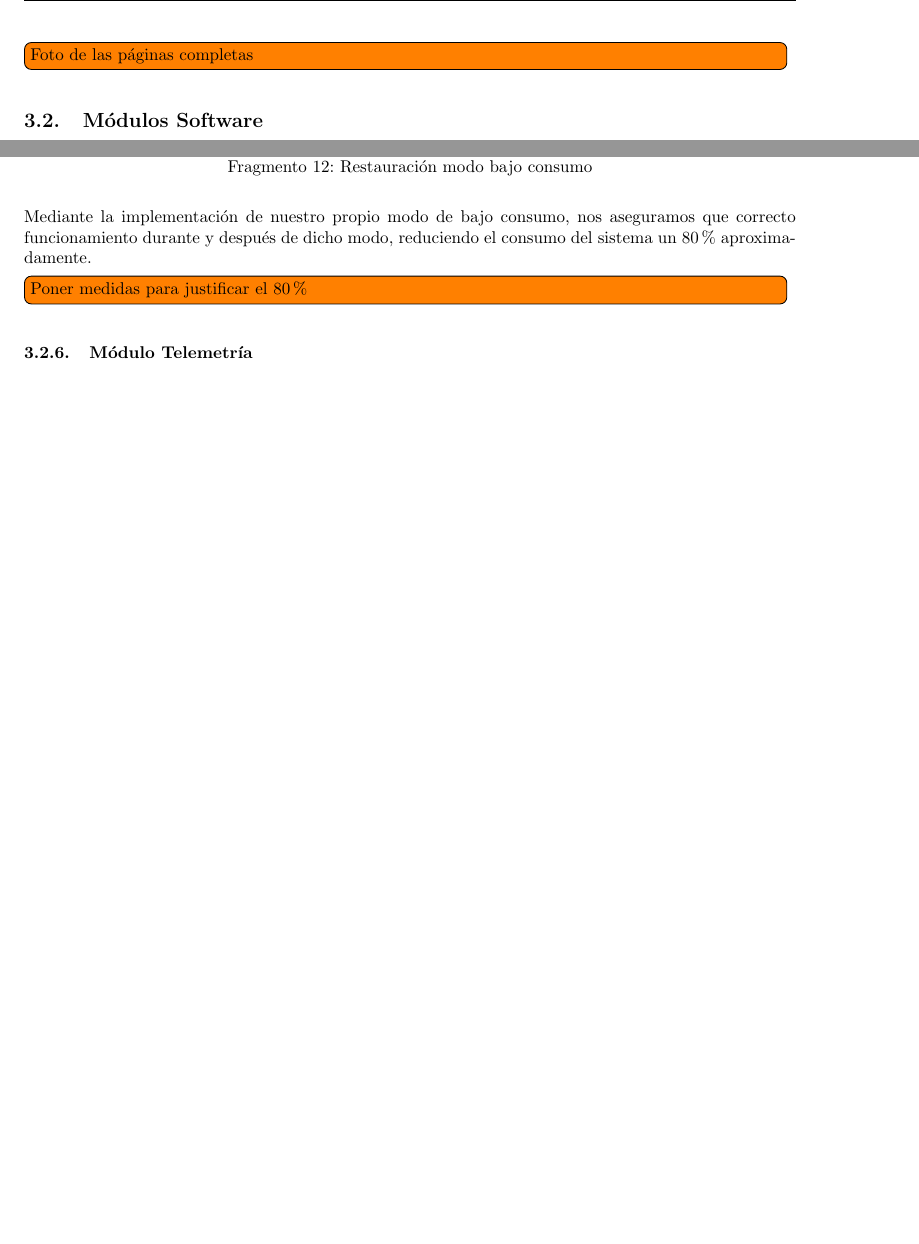
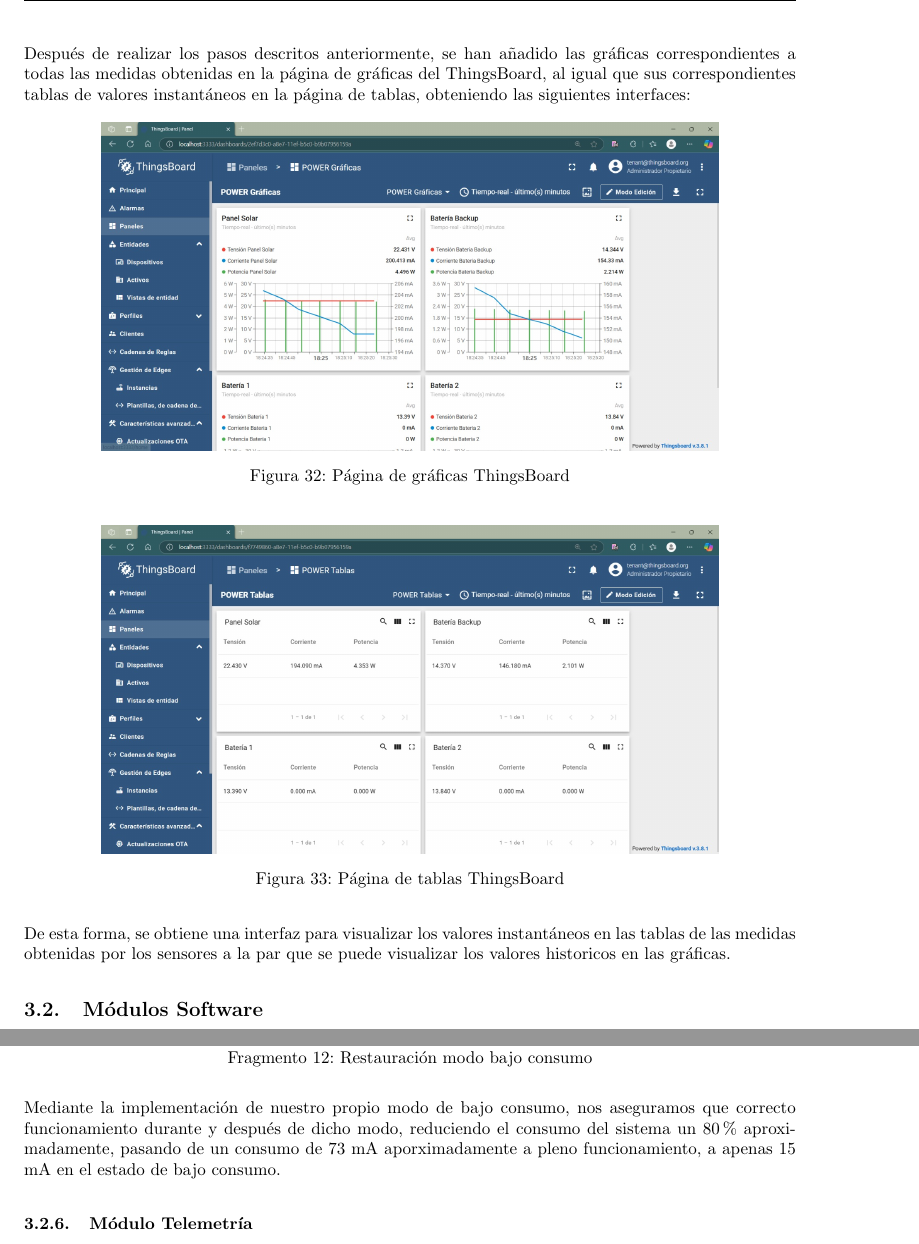
Before and after one commit to David-Andrino/iot-power, a LaTeX document (memoria/main.tex, which reads memoria/files/3-Software/3-1-Interfaz Usuario/3-1-1-Thingsboard.tex, memoria/files/3-Software/3-2-Modulos Software/3-2-5-Bajo_Consumo.tex): two parts of pages 28 and 34 of 56 before the commit and two parts of pages 28 and 35 of 57 after it, joined at a grey line, cut at the place of the change, the shorter picture padded with empty space. Compiled offline with pdfLaTeX.

Commit message:
Hacer los todo de mis partes

```diff
--- a/memoria/files/3-Software/3-1-Interfaz Usuario/3-1-1-Thingsboard.tex
+++ b/memoria/files/3-Software/3-1-Interfaz Usuario/3-1-1-Thingsboard.tex
@@ -170,4 +170,19 @@ Por último, se ha añadido dichas cadenas de reglas de potencia a la cadena de
     \label{fig:3-2-2-CadenaPrincipalThingsBoard}
 \end{figure}
 
-\todo[inline,inlinewidth=0.99\textwidth]{Foto de las páginas completas}
+Después de realizar los pasos descritos anteriormente, se han añadido las gráficas correspondientes a todas las medidas obtenidas en la página de gráficas del ThingsBoard, al igual que sus correspondientes tablas de valores instantáneos en la página de tablas, obteniendo las siguientes interfaces:
+\begin{figure}[H]
+    \centering
+    \includegraphics[width=0.8\textwidth]{images/3-software/3-2-2-thingsboard/PaginaGraficas.jpg}
+    \caption{Página de gráficas ThingsBoard}
+    \label{fig:3-2-2-PaginaGraficasThingsBoard}
+\end{figure}
+
+\begin{figure}[H]
+    \centering
+    \includegraphics[width=0.8\textwidth]{images/3-software/3-2-2-thingsboard/PaginaTablas.jpg}
+    \caption{Página de tablas ThingsBoard}
+    \label{fig:3-2-2-PaginaTablasThingsBoard}
+\end{figure}
+
+De esta forma, se obtiene una interfaz para visualizar los valores instantáneos en las tablas de las medidas obtenidas por los sensores a la par que se puede visualizar los valores historicos en las gráficas.
--- a/memoria/files/3-Software/3-2-Modulos Software/3-2-5-Bajo_Consumo.tex
+++ b/memoria/files/3-Software/3-2-Modulos Software/3-2-5-Bajo_Consumo.tex
@@ -54,6 +54,4 @@ Una vez pasado el tiempo definido de bajo consumo, se entra en la secuencia de r
     WiFi.mode(WIFI_STA);
 \end{lstlisting}
 
-Mediante la implementación de nuestro propio modo de bajo consumo, nos aseguramos que correcto funcionamiento durante y después de dicho modo, reduciendo el consumo del sistema un 80\% aproximadamente.
-
-\todo[inline,inlinewidth=0.99\textwidth]{Poner medidas para justificar el 80\%}
+Mediante la implementación de nuestro propio modo de bajo consumo, nos aseguramos que correcto funcionamiento durante y después de dicho modo, reduciendo el consumo del sistema un 80\% aproximadamente, pasando de un consumo de 73 mA aporximadamente a pleno funcionamiento, a apenas 15 mA en el estado de bajo consumo.
```
Also changed, not shown: memoria/files/3-Software/3-2-Modulos Software/3-2-3-INA.tex (line endings or trailing spaces), memoria/images/3-software/3-2-2-thingsboard/PaginaGraficas.jpg (added), memoria/images/3-software/3-2-2-thingsboard/PaginaTablas.jpg (added).
